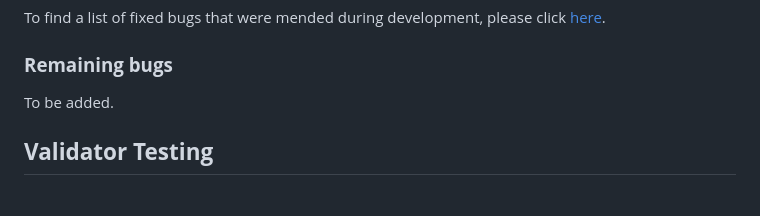
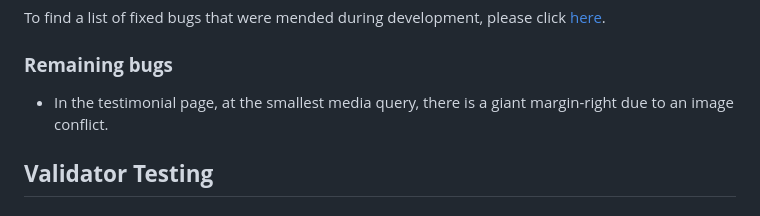
Before and after one commit to keironchaudhry/june-pride-hackathon-2023, a Markdown page: README.md, the part around the change. GitHub-like rendering.

Commit message:
Readme: Remaining bugs

```diff
--- a/README.md
+++ b/README.md
@@ -234,7 +234,7 @@ To find a list of fixed bugs that were mended during development, please click [
 
 ### **Remaining bugs**
 
-To be added.
+* In the testimonial page, at the smallest media query, there is a giant margin-right due to an image conflict.
 
 ## **Validator Testing**
 
```
